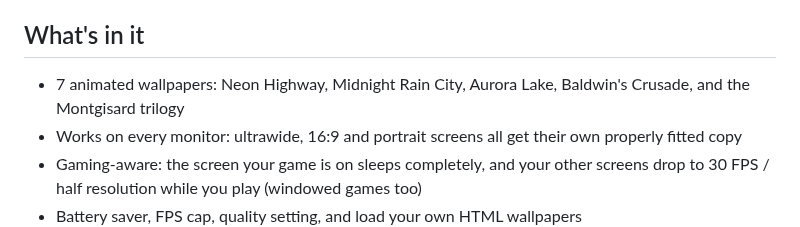
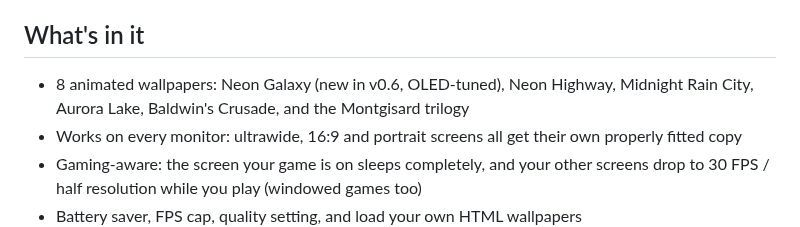
Before and after one commit to MatsuYoda-88/webwalls, a Markdown page: RELEASE_NOTES.md, the part around the change. GitHub-like rendering.

```diff
--- a/RELEASE_NOTES.md
+++ b/RELEASE_NOTES.md
@@ -6,7 +6,7 @@
 No admin rights needed. Uninstall any time from **Settings → Apps → web.walls**.
 
 ## What's in it
-- 7 animated wallpapers: Neon Highway, Midnight Rain City, Aurora Lake, Baldwin's Crusade, and the Montgisard trilogy
+- 8 animated wallpapers: Neon Galaxy (new in v0.6, OLED-tuned), Neon Highway, Midnight Rain City, Aurora Lake, Baldwin's Crusade, and the Montgisard trilogy
 - Works on every monitor: ultrawide, 16:9 and portrait screens all get their own properly fitted copy
 - Gaming-aware: the screen your game is on sleeps completely, and your other screens drop to 30 FPS / half resolution while you play (windowed games too)
 - Battery saver, FPS cap, quality setting, and load your own HTML wallpapers
```
Also changed, not shown: README.md (+8 -2 lines), docs/neon-galaxy.jpg (added), 3 other files.
